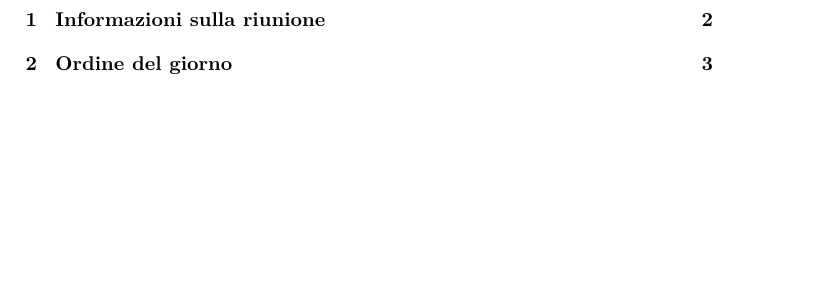
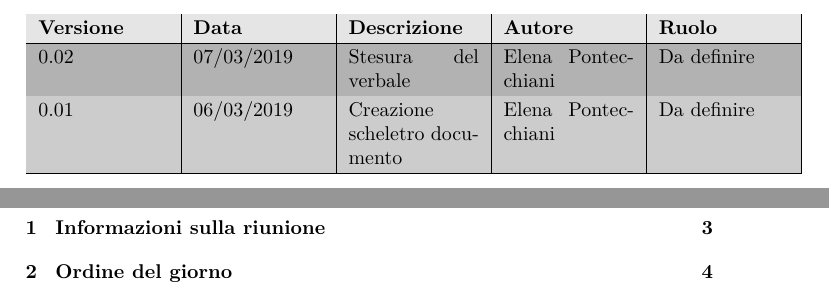
Before and after one commit to SweCyber13/P2PCS-frontend, a LaTeX document (RR/Documenti interni/Verbali/Primo_verbale.tex): part of page 1 of 4 before the commit and two parts of pages 1 and 2 of 5 after it, the two joined at a grey line, cut at the place of the change, the shorter picture padded with empty space. Compiled offline with pdfLaTeX.

Commit message:
aggiunta tabella modifiche al verbale

```diff
--- a/RR/Documenti interni/Verbali/Primo_verbale.tex
+++ b/RR/Documenti interni/Verbali/Primo_verbale.tex
@@ -10,6 +11,22 @@
 
 
 \begin{document}
+\begin{center}
+
+{\renewcommand\arraystretch{1.2}
+
+\begin{tabular}{|p{2.3cm}|p{2.3cm}|p{2.3cm}|p{2.3cm}|p{2.3cm}|}
+
+\hline
+\rowcolor[gray]{.9}\textbf{Versione}          & \textbf{Data}        &  \textbf{Descrizione}          & \textbf{Autore }       &\textbf{Ruolo}                \\ \hline
+\rowcolor[gray]{.7} 0.02     & 07/03/2019    & Stesura del verbale     & Elena Pontecchiani     & Da definire \\
+\rowcolor[gray]{.8} 0.01     & 06/03/2019    & Creazione scheletro documento     & Elena Pontecchiani     & Da definire \\
+\hline
+
+
+\end{tabular}}
+\end{center}
+\newpage
 \tableofcontents
 \newpage
 \section{Informazioni sulla riunione}
```
Also changed, not shown: RR/Documenti interni/Verbali/Primo_verbale.pdf, RR/Documenti interni/Verbali/Primo_verbale.tex (1 more changed lines).
